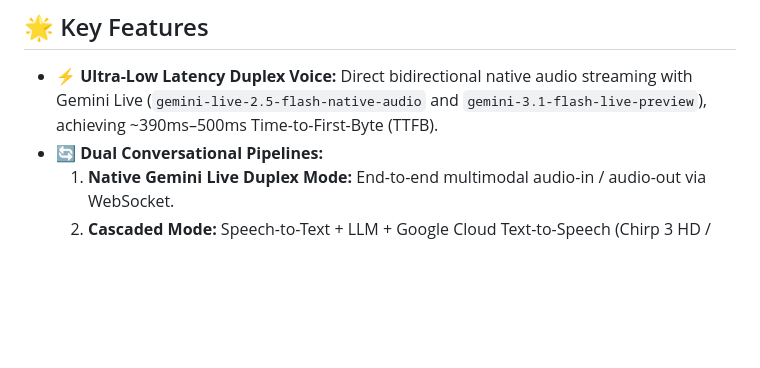
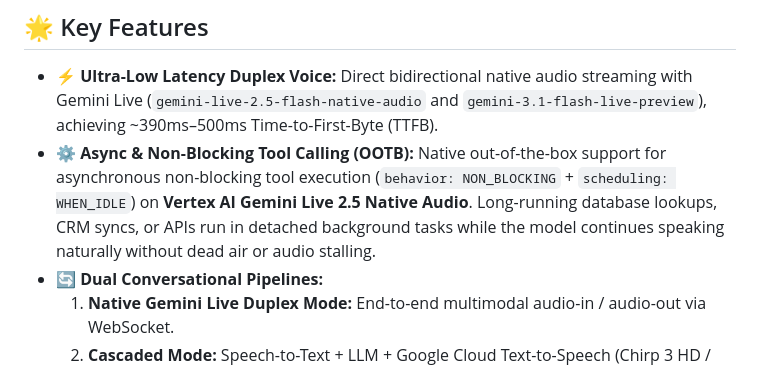
Before and after one commit to manishkjs/gemini_live_pipecat, a Markdown page: README.md, the part around the change. Rendered like a GitHub page; blank space fills up the shorter version.

Commit message:
docs: add async non-blocking tool calls feature highlight to README

```diff
--- a/README.md
+++ b/README.md
@@ -44,6 +44,7 @@ graph TD
 ## 🌟 Key Features
 
 * **⚡ Ultra-Low Latency Duplex Voice:** Direct bidirectional native audio streaming with Gemini Live (`gemini-live-2.5-flash-native-audio` and `gemini-3.1-flash-live-preview`), achieving ~390ms–500ms Time-to-First-Byte (TTFB).
+* **⚙️ Async & Non-Blocking Tool Calling (OOTB):** Native out-of-the-box support for asynchronous non-blocking tool execution (`behavior: NON_BLOCKING` + `scheduling: WHEN_IDLE`) on **Vertex AI Gemini Live 2.5 Native Audio**. Long-running database lookups, CRM syncs, or APIs run in detached background tasks while the model continues speaking naturally without dead air or audio stalling.
 * **🔄 Dual Conversational Pipelines:**
   1. **Native Gemini Live Duplex Mode:** End-to-end multimodal audio-in / audio-out via WebSocket.
   2. **Cascaded Mode:** Speech-to-Text + LLM + Google Cloud Text-to-Speech (Chirp 3 HD / Instant Custom Voice Cloning).
```
